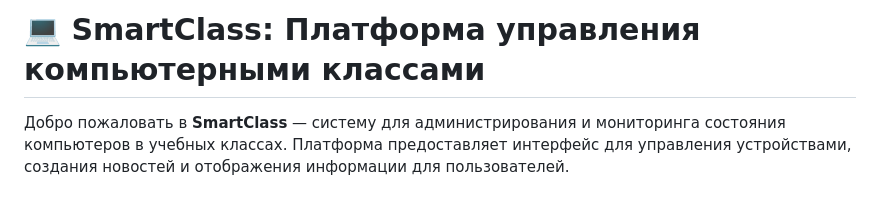
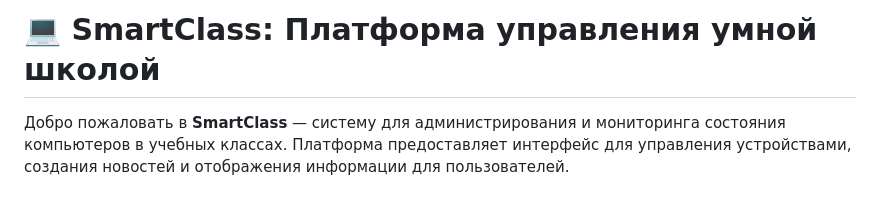
Before and after one commit to 124476/Smart_Class_web, a Markdown page: readme.md, the part around the change. GitHub-like rendering.

Commit message:
Refresh: readme and setup

```diff
--- a/readme.md
+++ b/readme.md
@@ -1,4 +1,4 @@
-# 💻 SmartClass: Платформа управления компьютерными классами
+# 💻 SmartClass: Платформа управления умной школой
 
 Добро пожаловать в **SmartClass** — систему для администрирования и мониторинга состояния компьютеров в учебных классах. Платформа предоставляет интерфейс для управления устройствами, создания новостей и отображения информации для пользователей.
 
```
